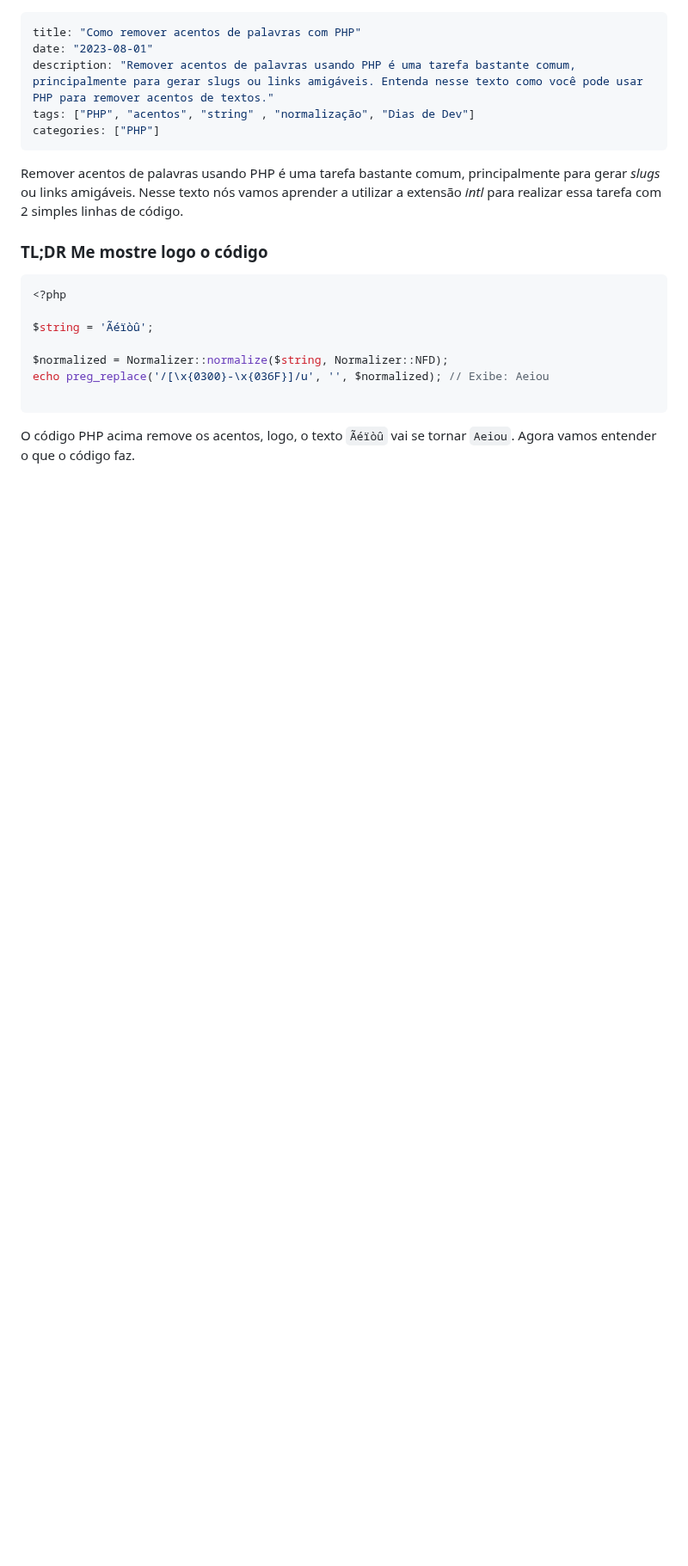
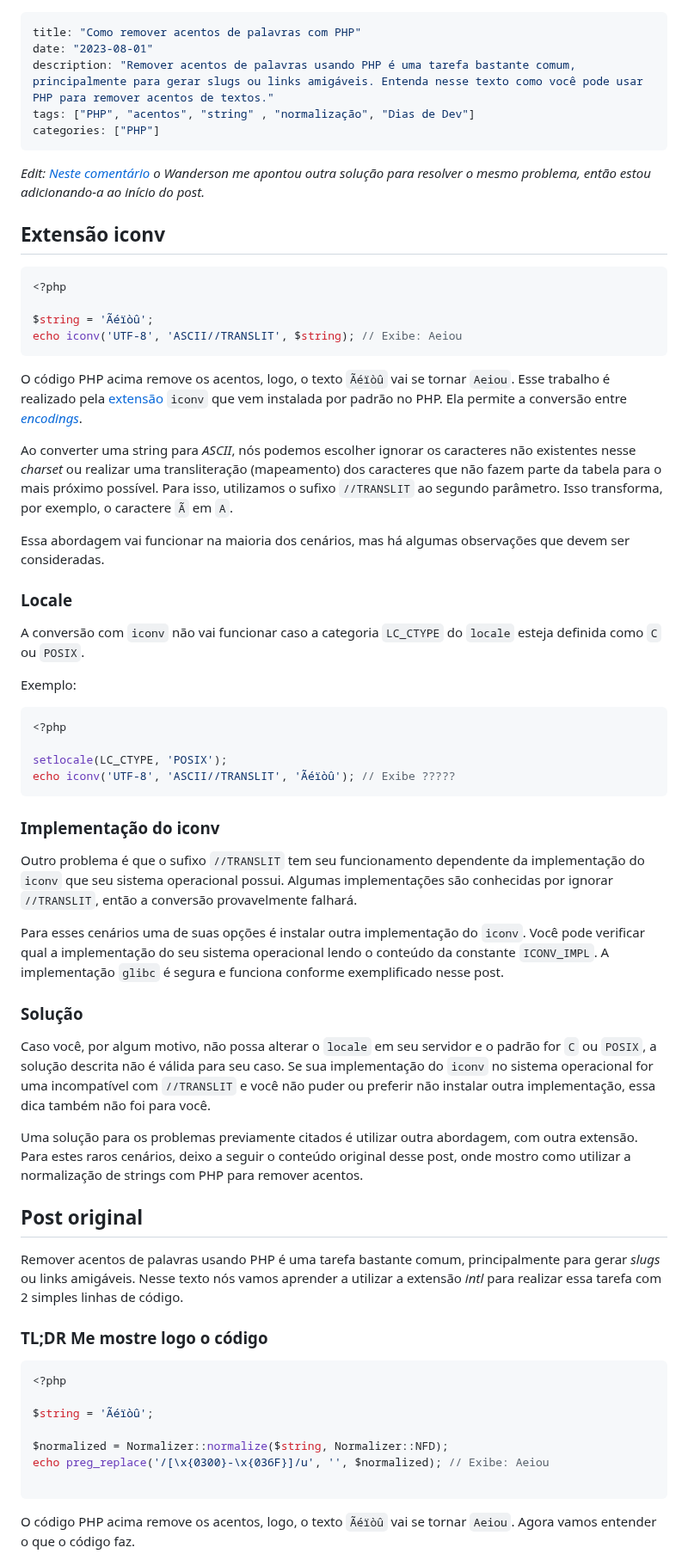
Before and after one commit to CViniciusSDias/blog-dias.dev, a Markdown page: source/_posts/2023-08-01-como-remover-acentos-de-palavras-com-php.md, the part around the change. Shown at 86% size. Rendered like a GitHub page; blank space fills up the shorter version.

Commit message:
Adicionando iconv ao texto

````diff
--- a/source/_posts/2023-08-01-como-remover-acentos-de-palavras-com-php.md
+++ b/source/_posts/2023-08-01-como-remover-acentos-de-palavras-com-php.md
@@ -5,6 +5,59 @@ description: "Remover acentos de palavras usando PHP é uma tarefa bastante comu
 tags: ["PHP", "acentos", "string" , "normalização", "Dias de Dev"]
 categories: ["PHP"]
 ---
+
+_Edit: [Neste comentário](https://www.linkedin.com/feed/update/urn:li:activity:7092531957842026499/) o Wanderson me apontou outra solução para resolver o mesmo problema, então estou adicionando-a ao início do post._
+
+## Extensão iconv
+
+```php
+<?php
+
+$string = 'Ãéïòû';
+echo iconv('UTF-8', 'ASCII//TRANSLIT', $string); // Exibe: Aeiou
+```
+
+O código PHP acima remove os acentos, logo, o texto `Ãéïòû` vai se tornar `Aeiou`. Esse trabalho é realizado pela [extensão](/2022-02-13-extensoes-php/) `iconv` que vem instalada por padrão no PHP. Ela permite a conversão entre _[encodings](/2021-08-24-charsets-e-encodings-como-strings-funcionam/)_.
+
+Ao converter uma string para _ASCII_, nós podemos escolher ignorar os caracteres não existentes nesse _charset_ ou realizar uma transliteração (mapeamento) dos caracteres que não fazem parte da tabela para o mais próximo possível. Para isso, utilizamos o sufixo `//TRANSLIT` ao segundo parâmetro. Isso transforma, por exemplo, o caractere `Ã` em `A`.
+
+Essa abordagem vai funcionar na maioria dos cenários, mas há algumas observações que devem ser consideradas.
+
+<ins class="adsbygoogle"
+style="display:block; text-align:center;"
+data-ad-layout="in-article"
+data-ad-format="fluid"
+data-ad-client="ca-pub-8918461095244552"
+data-ad-slot="2366637560"></ins>
+<script>
+     (adsbygoogle = window.adsbygoogle || []).push({});
+</script>
+
+### Locale
+
+A conversão com `iconv` não vai funcionar caso a categoria `LC_CTYPE` do `locale` esteja definida como `C` ou `POSIX`.
+
+Exemplo:
+```php
+<?php
+
+setlocale(LC_CTYPE, 'POSIX');
+echo iconv('UTF-8', 'ASCII//TRANSLIT', 'Ãéïòû'); // Exibe ?????
+```
+
+### Implementação do iconv
+
+Outro problema é que o sufixo `//TRANSLIT` tem seu funcionamento dependente da implementação do `iconv` que seu sistema operacional possui. Algumas implementações são conhecidas por ignorar `//TRANSLIT`, então a conversão provavelmente falhará.
+
+Para esses cenários uma de suas opções é instalar outra implementação do `iconv`. Você pode verificar qual a implementação do seu sistema operacional lendo o conteúdo da constante `ICONV_IMPL`. A implementação `glibc` é segura e funciona conforme exemplificado nesse post.
+
+### Solução
+
+Caso você, por algum motivo, não possa alterar o `locale` em seu servidor e o padrão for `C` ou `POSIX`, a solução descrita não é válida para seu caso. Se sua implementação do `iconv` no sistema operacional for uma incompatível com `//TRANSLIT` e você não puder ou preferir não instalar outra implementação, essa dica também não foi para você.
+
+Uma solução para os problemas previamente citados é utilizar outra abordagem, com outra extensão. Para estes raros cenários, deixo a seguir o conteúdo original desse post, onde mostro como utilizar a normalização de strings com PHP para remover acentos.
+
+## Post original
 
 Remover acentos de palavras usando PHP é uma tarefa bastante comum, principalmente para gerar _slugs_ ou links amigáveis. Nesse texto nós vamos aprender a utilizar a extensão _intl_ para realizar essa tarefa com 2 simples linhas de código.
 
````
